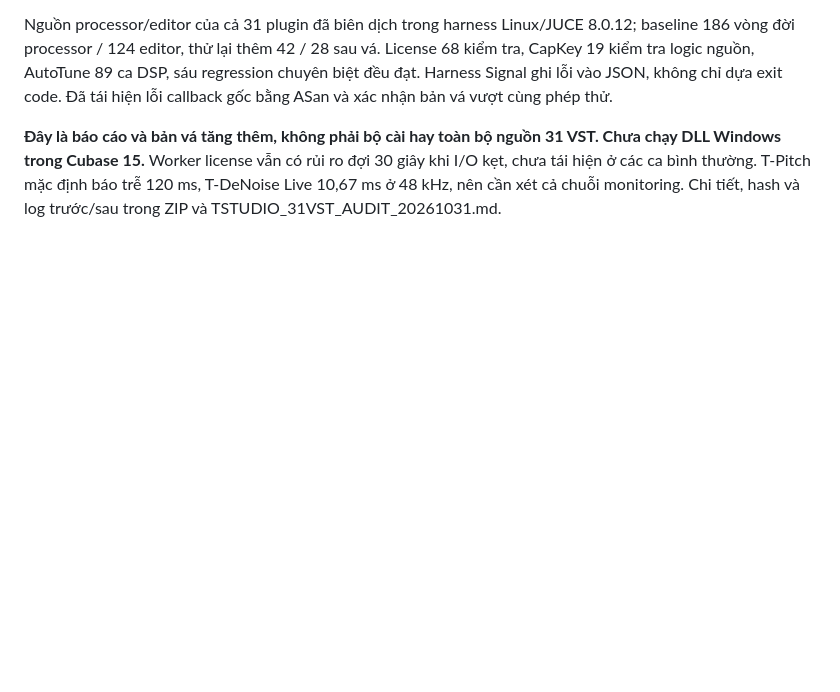
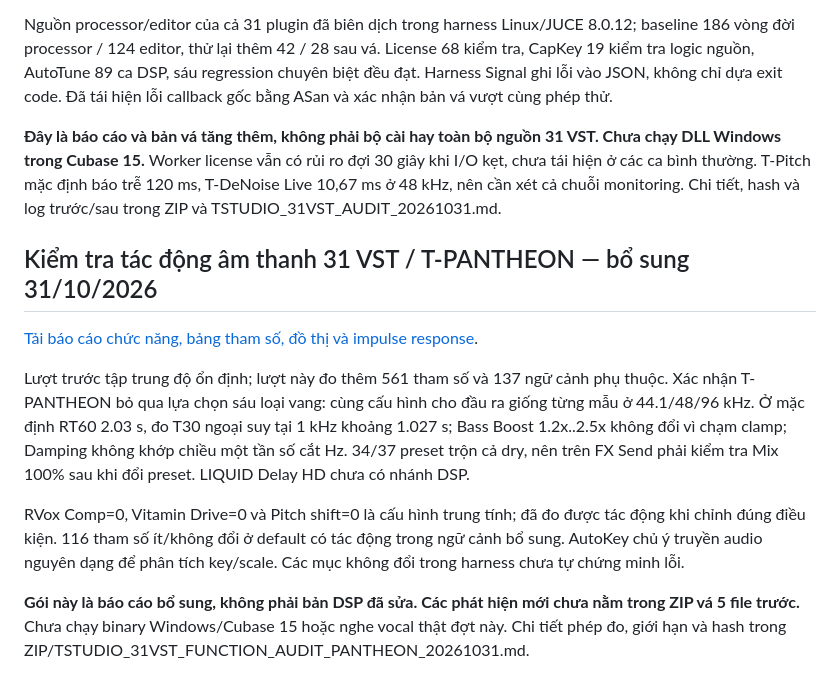
Before and after one commit to tinhbovo280899-boop/tinh-studio-storep, a Markdown page: README.md, the part around the change. Rendered like a GitHub page; blank space fills up the shorter version.

Commit message:
Add functional audit of 31 VSTs and measured Pantheon DSP findings

```diff
--- a/README.md
+++ b/README.md
@@ -127,3 +127,14 @@ Chưa có binary native mới, chưa xác nhận sửa đúng lần Cubase 15 Wi
 Nguồn processor/editor của cả 31 plugin đã biên dịch trong harness Linux/JUCE 8.0.12; baseline 186 vòng đời processor / 124 editor, thử lại thêm 42 / 28 sau vá. License 68 kiểm tra, CapKey 19 kiểm tra logic nguồn, AutoTune 89 ca DSP, sáu regression chuyên biệt đều đạt. Harness Signal ghi lỗi vào JSON, không chỉ dựa exit code. Đã tái hiện lỗi callback gốc bằng ASan và xác nhận bản vá vượt cùng phép thử.
 
 **Đây là báo cáo và bản vá tăng thêm, không phải bộ cài hay toàn bộ nguồn 31 VST. Chưa chạy DLL Windows trong Cubase 15.** Worker license vẫn có rủi ro đợi 30 giây khi I/O kẹt, chưa tái hiện ở các ca bình thường. T-Pitch mặc định báo trễ 120 ms, T-DeNoise Live 10,67 ms ở 48 kHz, nên cần xét cả chuỗi monitoring. Chi tiết, hash và log trước/sau trong ZIP và TSTUDIO_31VST_AUDIT_20261031.md.
+
+
+## Kiểm tra tác động âm thanh 31 VST / T-PANTHEON — bổ sung 31/10/2026
+
+[Tải báo cáo chức năng, bảng tham số, đồ thị và impulse response](https://github.com/tinhbovo280899-boop/tinh-studio-storep/raw/refs/heads/vst-fixed-downloads-20261027/TStudio_31VST_FUNCTION_AUDIT_PANTHEON_20261031.zip).
+
+Lượt trước tập trung độ ổn định; lượt này đo thêm 561 tham số và 137 ngữ cảnh phụ thuộc. Xác nhận T-PANTHEON bỏ qua lựa chọn sáu loại vang: cùng cấu hình cho đầu ra giống từng mẫu ở 44.1/48/96 kHz. Ở mặc định RT60 2.03 s, đo T30 ngoại suy tại 1 kHz khoảng 1.027 s; Bass Boost 1.2x..2.5x không đổi vì chạm clamp; Damping không khớp chiều một tần số cắt Hz. 34/37 preset trộn cả dry, nên trên FX Send phải kiểm tra Mix 100% sau khi đổi preset. LIQUID Delay HD chưa có nhánh DSP.
+
+RVox Comp=0, Vitamin Drive=0 và Pitch shift=0 là cấu hình trung tính; đã đo được tác động khi chỉnh đúng điều kiện. 116 tham số ít/không đổi ở default có tác động trong ngữ cảnh bổ sung. AutoKey chủ ý truyền audio nguyên dạng để phân tích key/scale. Các mục không đổi trong harness chưa tự chứng minh lỗi.
+
+**Gói này là báo cáo bổ sung, không phải bản DSP đã sửa. Các phát hiện mới chưa nằm trong ZIP vá 5 file trước.** Chưa chạy binary Windows/Cubase 15 hoặc nghe vocal thật đợt này. Chi tiết phép đo, giới hạn và hash trong ZIP/TSTUDIO_31VST_FUNCTION_AUDIT_PANTHEON_20261031.md.
```
Also changed, not shown: TSTUDIO_31VST_FUNCTION_AUDIT_PANTHEON_20261031.md (added, +85 -0 lines), TSTUDIO_PANTHEON_MEASUREMENTS_20261031.png (added), 3 other files.
